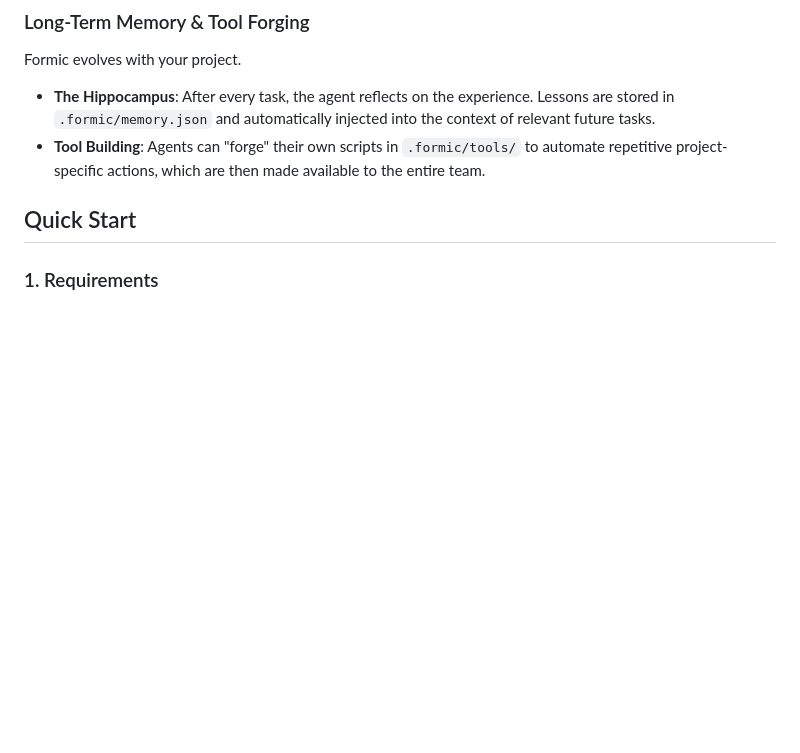
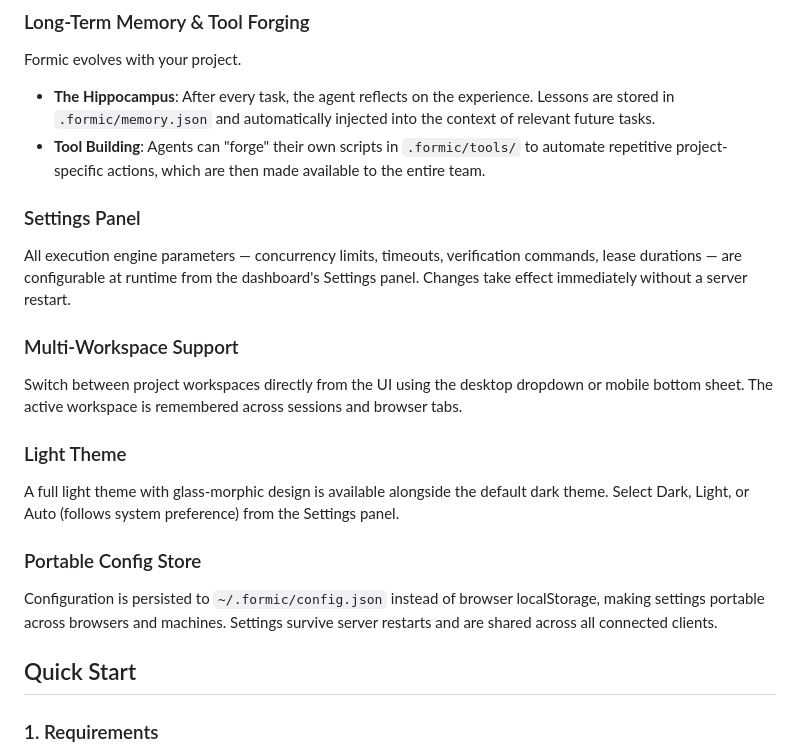
Before and after one commit to rickywo/Formic, a Markdown page: README.md, the part around the change. GitHub-like rendering; blank space fills up the shorter version.

Commit message:
Update README to include details on Settings Panel, Multi-Workspace Support, Light Theme, and Portable Config Store

```diff
--- a/README.md
+++ b/README.md
@@ -58,6 +58,22 @@ Formic evolves with your project.
 
 - **The Hippocampus**: After every task, the agent reflects on the experience. Lessons are stored in `.formic/memory.json` and automatically injected into the context of relevant future tasks.
 - **Tool Building**: Agents can "forge" their own scripts in `.formic/tools/` to automate repetitive project-specific actions, which are then made available to the entire team.
+
+### Settings Panel
+
+All execution engine parameters — concurrency limits, timeouts, verification commands, lease durations — are configurable at runtime from the dashboard's Settings panel. Changes take effect immediately without a server restart.
+
+### Multi-Workspace Support
+
+Switch between project workspaces directly from the UI using the desktop dropdown or mobile bottom sheet. The active workspace is remembered across sessions and browser tabs.
+
+### Light Theme
+
+A full light theme with glass-morphic design is available alongside the default dark theme. Select Dark, Light, or Auto (follows system preference) from the Settings panel.
+
+### Portable Config Store
+
+Configuration is persisted to `~/.formic/config.json` instead of browser localStorage, making settings portable across browsers and machines. Settings survive server restarts and are shared across all connected clients.
 
 ## Quick Start
 
```
